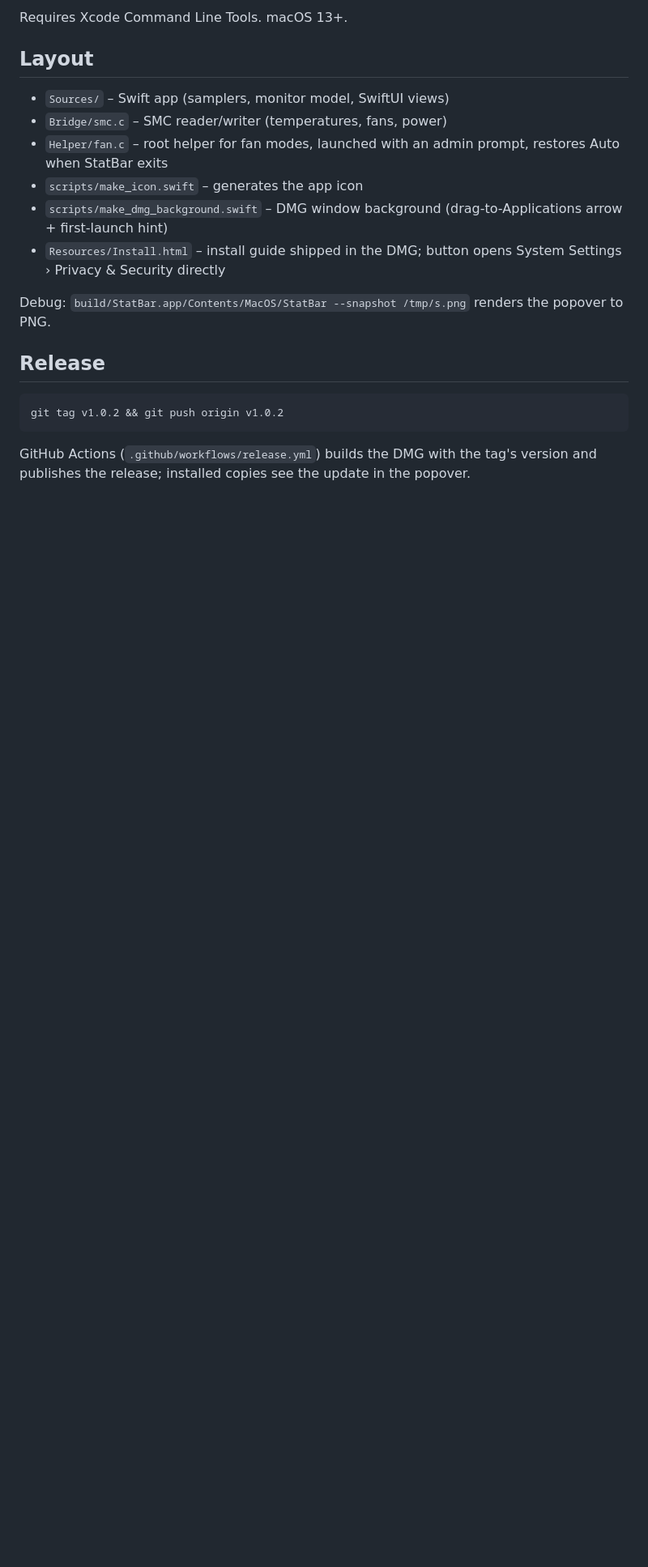
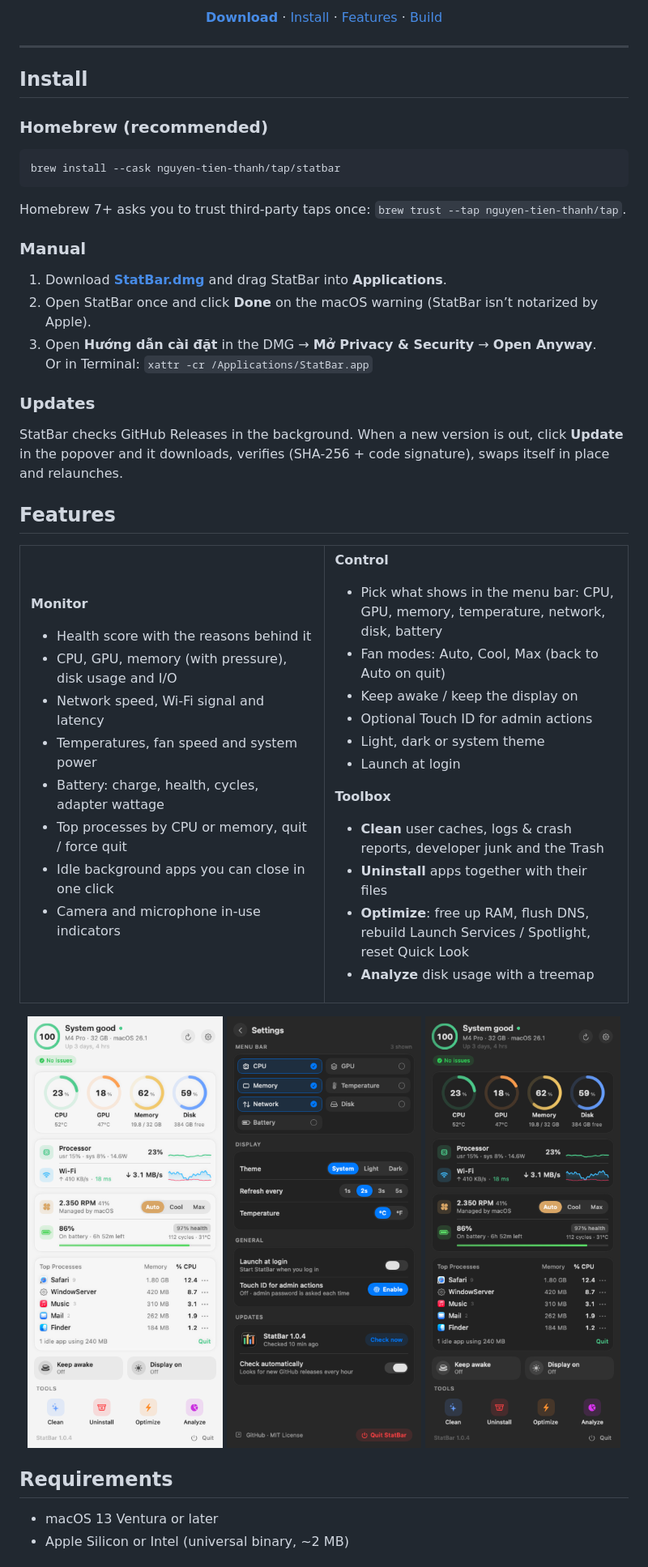
Before and after one commit to nguyen-tien-thanh/statbar, a Markdown page: README.md, the part around one of its changes. Shown at 81% size. Drawn GitHub-style; pictures changed too: docs/popover-dark.png (added), docs/popover-light.png (added), docs/settings-dark.png (added); blank space fills up the shorter version.

````diff
--- a/README.md
+++ b/README.md
@@ -8,16 +17,79 @@ Lightweight macOS menu bar system monitor (Swift/SwiftUI, no dependencies, ~800
 
-Requires Xcode Command Line Tools. macOS 13+.
+[**Download**](https://github.com/nguyen-tien-thanh/statbar/releases/latest/download/StatBar.dmg) ·
+[Install](#install) ·
+[Features](#features) ·
+[Build](#build-from-source)
 
-## Layout
-- `Sources/` – Swift app (samplers, monitor model, SwiftUI views)
-- `Bridge/smc.c` – SMC reader/writer (temperatures, fans, power)
-- `Helper/fan.c` – root helper for fan modes, launched with an admin prompt, restores Auto when StatBar exits
-- `scripts/make_icon.swift` – generates the app icon
-- `scripts/make_dmg_background.swift` – DMG window background (drag-to-Applications arrow + first-launch hint)
-- `Resources/Install.html` – install guide shipped in the DMG; button opens System Settings › Privacy & Security directly
+</div>
 
-Debug: `build/StatBar.app/Contents/MacOS/StatBar --snapshot /tmp/s.png` renders the popover to PNG.
+---
 
-## Release
-    git tag v1.0.2 && git push origin v1.0.2
-GitHub Actions (`.github/workflows/release.yml`) builds the DMG with the tag's version and publishes the release; installed copies see the update in the popover.
+## Install
+
+### Homebrew (recommended)
+
+```sh
+brew install --cask nguyen-tien-thanh/tap/statbar
+```
+
+Homebrew 7+ asks you to trust third-party taps once: `brew trust --tap nguyen-tien-thanh/tap`.
+
+### Manual
+
+1. Download **[StatBar.dmg](https://github.com/nguyen-tien-thanh/statbar/releases/latest/download/StatBar.dmg)** and drag StatBar into **Applications**.
+2. Open StatBar once and click **Done** on the macOS warning (StatBar isn’t notarized by Apple).
+3. Open **Hướng dẫn cài đặt** in the DMG → **Mở Privacy & Security** → **Open Anyway**.<br>
+   Or in Terminal: `xattr -cr /Applications/StatBar.app`
+
+### Updates
+
+StatBar checks GitHub Releases in the background. When a new version is out, click **Update** in the popover and it downloads, verifies (SHA-256 + code signature), swaps itself in place and relaunches.
+
+## Features
+
+<table>
+<tr>
+<td width="50%" valign="top">
+
+**Monitor**
+- Health score with the reasons behind it
+- CPU, GPU, memory (with pressure), disk usage and I/O
+- Network speed, Wi-Fi signal and latency
+- Temperatures, fan speed and system power
+- Battery: charge, health, cycles, adapter wattage
+- Top processes by CPU or memory, quit / force quit
+- Idle background apps you can close in one click
+- Camera and microphone in-use indicators
+
+</td>
+<td width="50%" valign="top">
+
+**Control**
+- Pick what shows in the menu bar: CPU, GPU, memory, temperature, network, disk, battery
+- Fan modes: Auto, Cool, Max (back to Auto on quit)
+- Keep awake / keep the display on
+- Optional Touch ID for admin actions
+- Light, dark or system theme
+- Launch at login
+
+**Toolbox**
+- **Clean** user caches, logs & crash reports, developer junk and the Trash
+- **Uninstall** apps together with their files
+- **Optimize**: free up RAM, flush DNS, rebuild Launch Services / Spotlight, reset Quick Look
+- **Analyze** disk usage with a treemap
+
+</td>
+</tr>
+</table>
+
+<div align="center">
+<img src="docs/popover-light.png" alt="Popover (light)" width="32%">
+<img src="docs/settings-dark.png" alt="Settings (dark)" width="32%">
+<img src="docs/popover-dark.png" alt="Popover (dark)" width="32%">
+</div>
+
+## Requirements
+
+- macOS 13 Ventura or later
+- Apple Silicon or Intel (universal binary, ~2 MB)
+
````
Also changed, not shown: other parts of README.md (+43 -5 lines), docs/settings-light.png (added), 6 other files.
